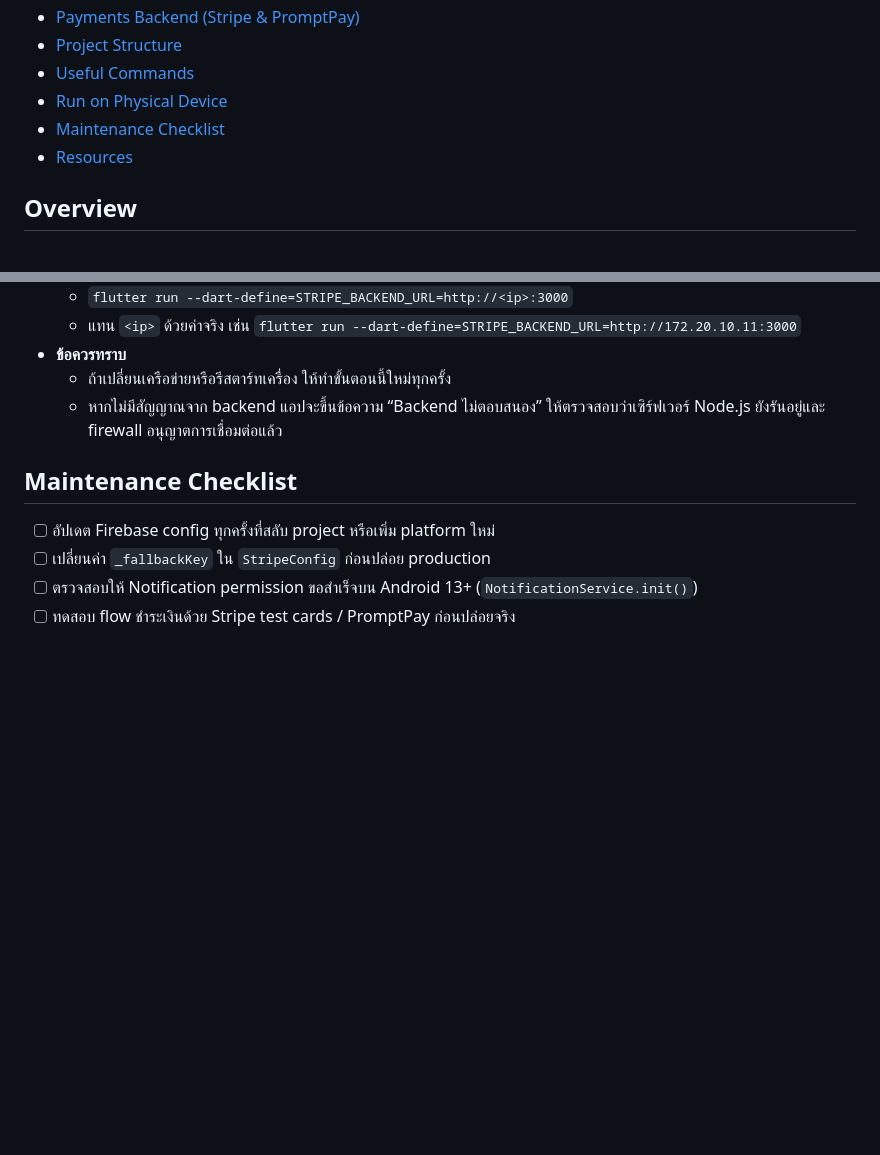
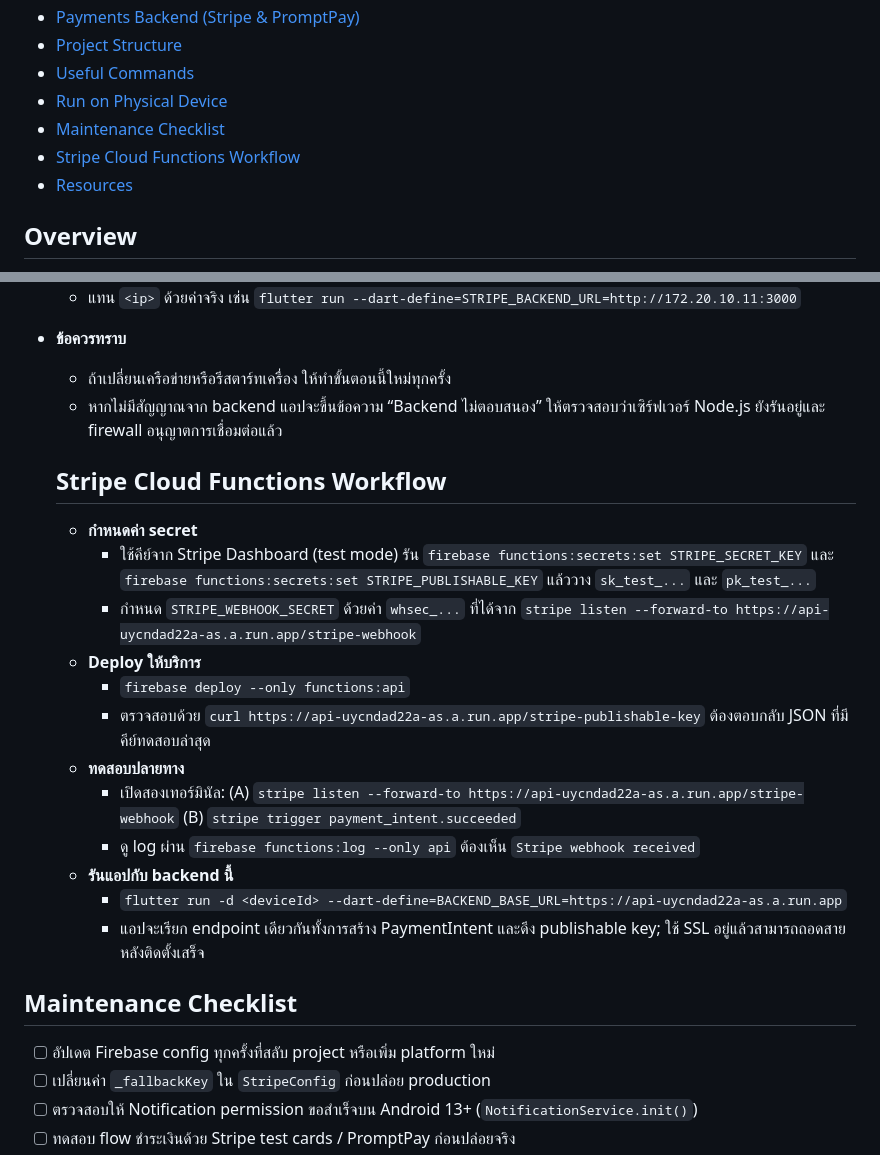
Before and after one commit to Thiitporn/HOMEMADE_BLISS, a Markdown page: README.md, 2 parts joined by grey strips. Drawn GitHub-style; blank space fills up the shorter version.

Commit message:
Document Stripe workflow

```diff
--- a/README.md
+++ b/README.md
@@ -14,6 +14,7 @@ Homemade Bliss คือแอปพลิเคชันไมโครคอ
 - [Useful Commands](#useful-commands)
 - [Run on Physical Device](#run-on-physical-device)
 - [Maintenance Checklist](#maintenance-checklist)
+- [Stripe Cloud Functions Workflow](#stripe-cloud-functions-workflow)
 - [Resources](#resources)
 
 ## Overview
@@ -197,6 +198,20 @@ homemade_bliss/
    - ถ้าเปลี่ยนเครือข่ายหรือรีสตาร์ทเครื่อง ให้ทำขั้นตอนนี้ใหม่ทุกครั้ง
    - หากไม่มีสัญญาณจาก backend แอปจะขึ้นข้อความ “Backend ไม่ตอบสนอง” ให้ตรวจสอบว่าเซิร์ฟเวอร์ Node.js ยังรันอยู่และ firewall อนุญาตการเชื่อมต่อแล้ว
 
+   ## Stripe Cloud Functions Workflow
+   - **กำหนดค่า secret**
+      - ใช้คีย์จาก Stripe Dashboard (test mode) รัน `firebase functions:secrets:set STRIPE_SECRET_KEY` และ `firebase functions:secrets:set STRIPE_PUBLISHABLE_KEY` แล้ววาง `sk_test_...` และ `pk_test_...`
+      - กำหนด `STRIPE_WEBHOOK_SECRET` ด้วยค่า `whsec_...` ที่ได้จาก `stripe listen --forward-to https://api-uycndad22a-as.a.run.app/stripe-webhook`
+   - **Deploy ให้บริการ**
+      - `firebase deploy --only functions:api`
+      - ตรวจสอบด้วย `curl https://api-uycndad22a-as.a.run.app/stripe-publishable-key` ต้องตอบกลับ JSON ที่มีคีย์ทดสอบล่าสุด
+   - **ทดสอบปลายทาง**
+      - เปิดสองเทอร์มินัล: (A) `stripe listen --forward-to https://api-uycndad22a-as.a.run.app/stripe-webhook` (B) `stripe trigger payment_intent.succeeded`
+      - ดู log ผ่าน `firebase functions:log --only api` ต้องเห็น `Stripe webhook received`
+   - **รันแอปกับ backend นี้**
+      - `flutter run -d <deviceId> --dart-define=BACKEND_BASE_URL=https://api-uycndad22a-as.a.run.app`
+      - แอปจะเรียก endpoint เดียวกันทั้งการสร้าง PaymentIntent และดึง publishable key; ใช้ SSL อยู่แล้วสามารถถอดสายหลังติดตั้งเสร็จ
+
 ## Maintenance Checklist
 - [ ] อัปเดต Firebase config ทุกครั้งที่สลับ project หรือเพิ่ม platform ใหม่
 - [ ] เปลี่ยนค่า `_fallbackKey` ใน `StripeConfig` ก่อนปล่อย production
```
